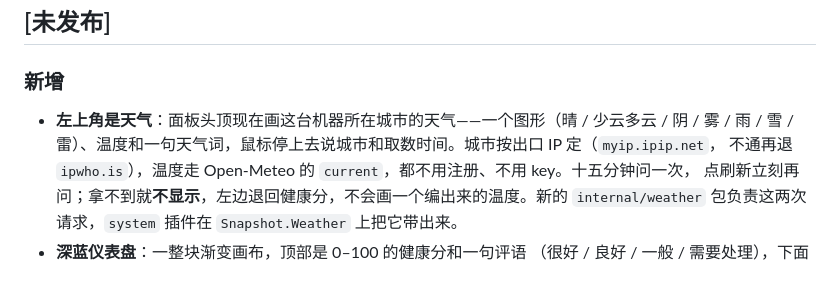
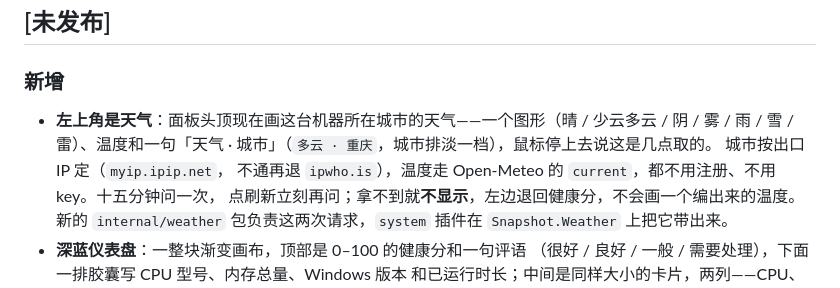
Before and after one commit to ther000/SeeAll, a Markdown page: CHANGELOG.md, the part around the change. GitHub-like rendering.

```diff
--- a/CHANGELOG.md
+++ b/CHANGELOG.md
@@ -8,7 +8,8 @@
 ### 新增
 
 - **左上角是天气**：面板头顶现在画这台机器所在城市的天气——一个图形（晴 / 少云多云 / 阴 / 雾 / 雨 /
-  雪 / 雷）、温度和一句天气词，鼠标停上去说城市和取数时间。城市按出口 IP 定（`myip.ipip.net`，
+  雪 / 雷）、温度和一句「天气 · 城市」（`多云 · 重庆`，城市排淡一档），鼠标停上去说这是几点取的。
+  城市按出口 IP 定（`myip.ipip.net`，
   不通再退 `ipwho.is`），温度走 Open-Meteo 的 `current`，都不用注册、不用 key。十五分钟问一次，
   点刷新立刻再问；拿不到就**不显示**，左边退回健康分，不会画一个编出来的温度。新的
   `internal/weather` 包负责这两次请求，`system` 插件在 `Snapshot.Weather` 上把它带出来。
```
Also changed, not shown: README.md (+2 -2 lines), docs/design.md (+8 -3 lines), docs/panel-dashboard.png, 2 other files.
